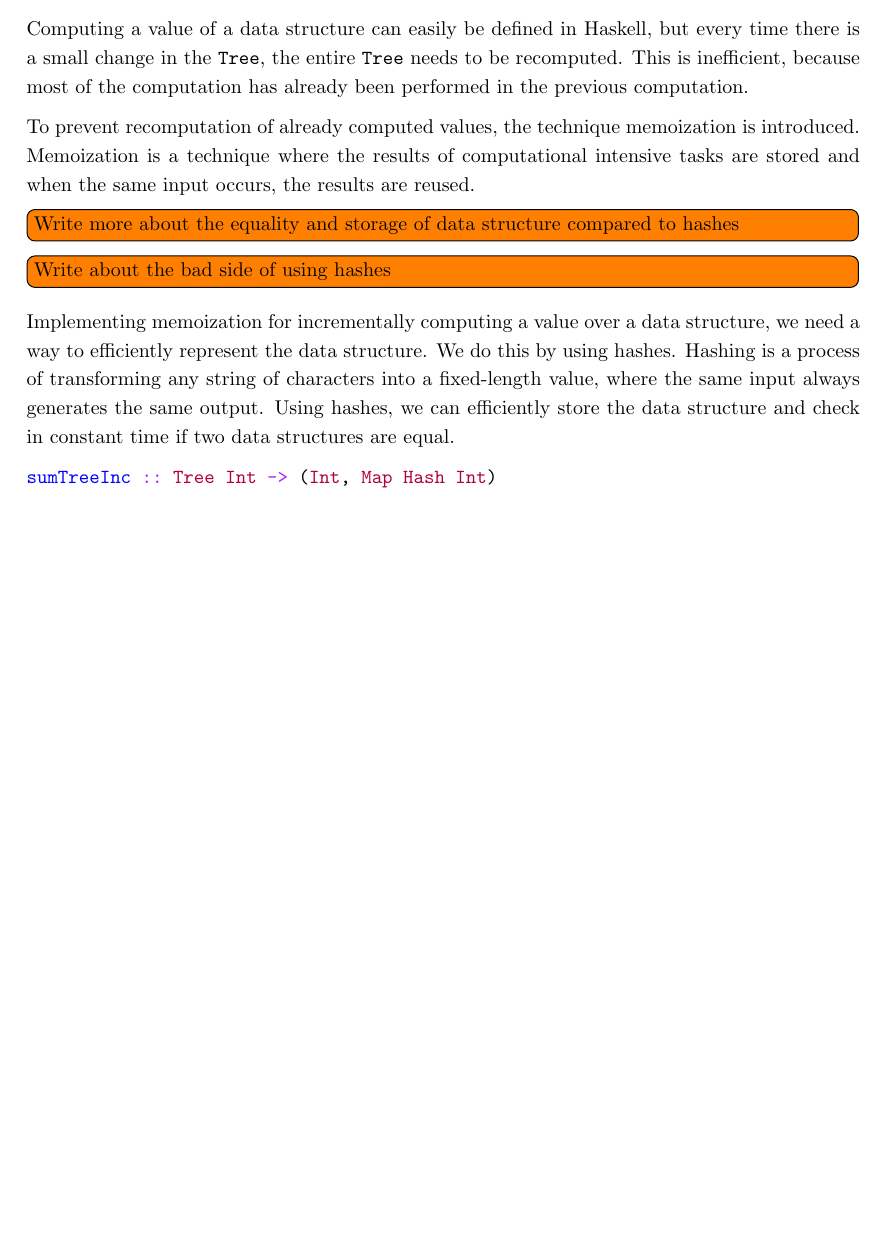
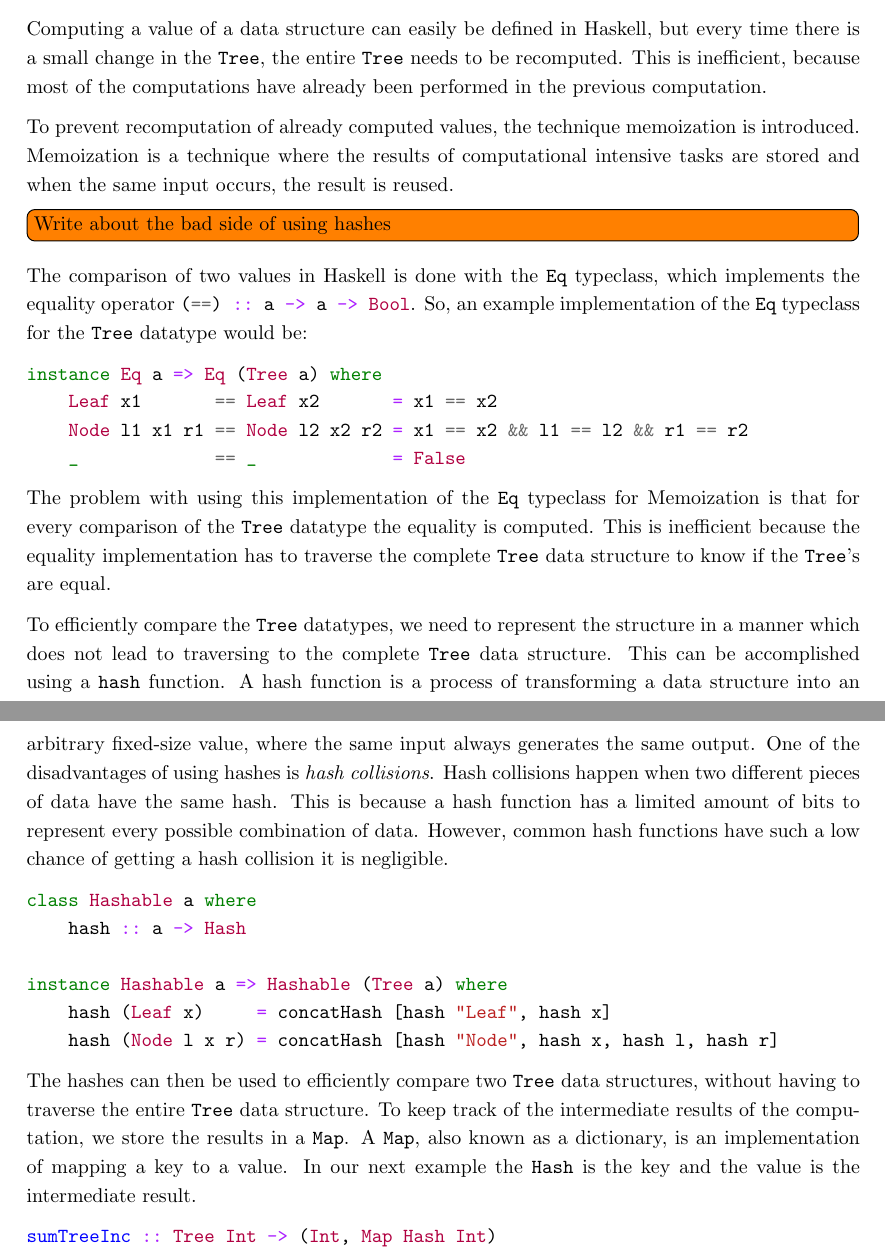
Before and after one commit to jortvangorkum/thesis-paper, a LaTeX thesis (main.tex, which reads sections/specific_implementation/main.tex): part of page 6 of 26 before the commit and two parts of pages 6 and 7 of 26 after it, the two joined at a grey line, cut so that both start at the same text, the shorter picture padded with empty space. Compiled offline with pdfLaTeX.

Commit message:
Extended specific solution with equality and hashes

```diff
--- a/sections/specific_implementation/main.tex
+++ b/sections/specific_implementation/main.tex
@@ -11,14 +11,35 @@ sumTree (Leaf x)     = x
 sumTree (Node l x r) = x + (sumTree l) + (sumTree r)
 \end{minted}
 
-Computing a value of a data structure can easily be defined in Haskell, but every time there is a small change in the \texttt{Tree}, the entire \texttt{Tree} needs to be recomputed. This is inefficient, because most of the computation has already been performed in the previous computation.
+Computing a value of a data structure can easily be defined in Haskell, but every time there is a small change in the \texttt{Tree}, the entire \texttt{Tree} needs to be recomputed. This is inefficient, because most of the computations have already been performed in the previous computation.
 
-To prevent recomputation of already computed values, the technique memoization is introduced. Memoization is a technique where the results of computational intensive tasks are stored and when the same input occurs, the results are reused.
+To prevent recomputation of already computed values, the technique memoization is introduced. Memoization is a technique where the results of computational intensive tasks are stored and when the same input occurs, the result is reused.
 
-\todo[inline]{Write more about the equality and storage of data structure compared to hashes}
 \todo[inline]{Write about the bad side of using hashes}
 
-Implementing memoization for incrementally computing a value over a data structure, we need a way to efficiently represent the data structure. We do this by using hashes. Hashing is a process of transforming any string of characters into a fixed-length value, where the same input always generates the same output. Using hashes, we can efficiently store the data structure and check in constant time if two data structures are equal.
+The comparison of two values in Haskell is done with the \texttt{Eq} typeclass, which implements the equality operator \inlinehaskell{(==) :: a -> a -> Bool}. So, an example implementation of the \texttt{Eq} typeclass for the \texttt{Tree} datatype would be:
+
+\begin{minted}{haskell}
+instance Eq a => Eq (Tree a) where
+    Leaf x1       == Leaf x2       = x1 == x2
+    Node l1 x1 r1 == Node l2 x2 r2 = x1 == x2 && l1 == l2 && r1 == r2
+    _             == _             = False
+\end{minted}
+
+The problem with using this implementation of the \texttt{Eq} typeclass for Memoization is that for every comparison of the \texttt{Tree} datatype the equality is computed. This is inefficient because the equality implementation has to traverse the complete \texttt{Tree} data structure to know if the \texttt{Tree}'s are equal.
+
+To efficiently compare the \texttt{Tree} datatypes, we need to represent the structure in a manner which does not lead to traversing to the complete \texttt{Tree} data structure. This can be accomplished using a \texttt{hash} function. A hash function is a process of transforming a data structure into an arbitrary fixed-size value, where the same input always generates the same output. One of the disadvantages of using hashes is \textit{hash collisions}. Hash collisions happen when two different pieces of data have the same hash. This is because a hash function has a limited amount of bits to represent every possible combination of data. However, common hash functions have such a low chance of getting a hash collision it is negligible. %\footnote{A hash function has a $50\%$ chance of a hash collision occurring with records of size $1.2 \times 2^(L/2)$ where $L$ is the amount of bits. For example, the MD5 hash function needs }
+
+\begin{minted}{haskell}
+class Hashable a where
+    hash :: a -> Hash
+
+instance Hashable a => Hashable (Tree a) where
+    hash (Leaf x)     = concatHash [hash "Leaf", hash x]
+    hash (Node l x r) = concatHash [hash "Node", hash x, hash l, hash r]
+\end{minted}
+
+The hashes can then be used to efficiently compare two \texttt{Tree} data structures, without having to traverse the entire \texttt{Tree} data structure. To keep track of the intermediate results of the computation, we store the results in a \texttt{Map}. A \texttt{Map}, also known as a dictionary, is an implementation of mapping a key to a value. In our next example the \texttt{Hash} is the key and the value is the intermediate result.
 
 \begin{minted}{haskell}
 sumTreeInc :: Tree Int -> (Int, Map Hash Int)
```
Also changed, not shown: sections/specific_implementation/zipper.tex (+84 -0 lines), images/plots/run-3/memory/all_benchmarks.pdf (added), images/plots/run-3/memory/benchmark_cata_sum.pdf (added), images/plots/run-3/memory/benchmark_generic_cata_sum.pdf (added), images/plots/run-3/memory/benchmark_incremental_cata_sum.pdf (added), images/plots/run-3/time/all_benchmarks.pdf, images/plots/run-3/time/benchmark_cata_sum.pdf, images/plots/run-3/time/benchmark_generic_cata_sum.pdf, images/plots/run-3/time/benchmark_incremental_cata_sum.pdf, images/plots/run-3_run-2/comparison_benchmarks.pdf (added), main.pdf, sections/specific_implementation/main.tex (91 more changed lines).
